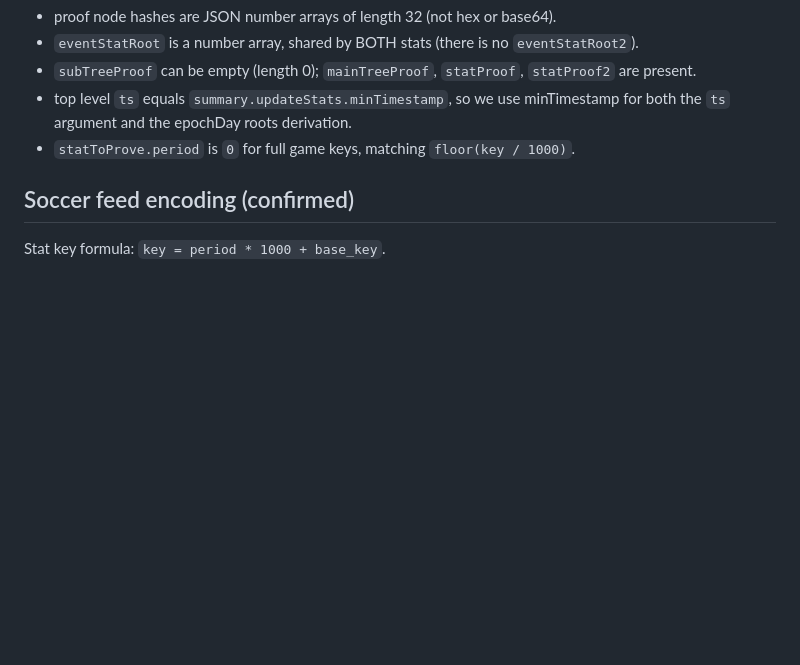
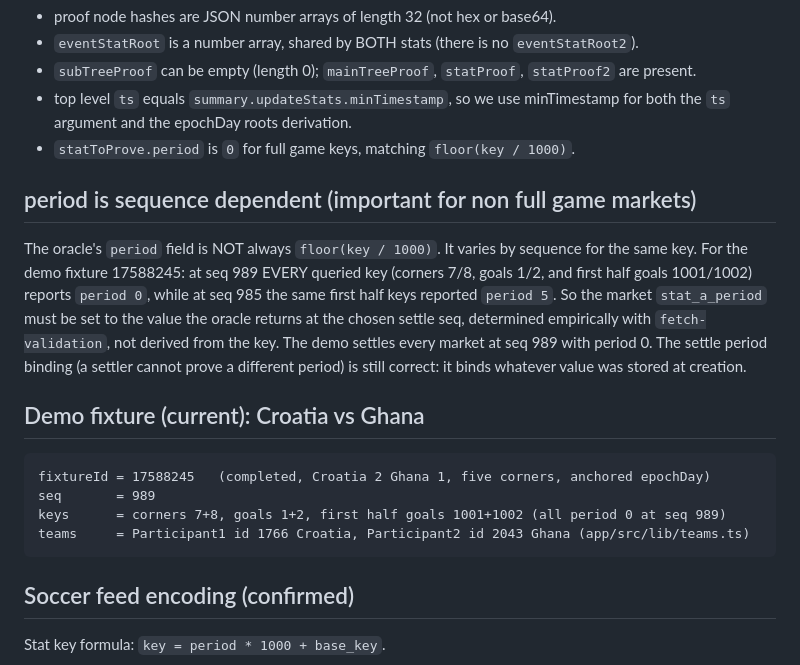
Before and after one commit to big14way/whistle, a Markdown page: docs/ORACLE_FACTS.md, the part around the change. Drawn GitHub-style; blank space fills up the shorter version.

Commit message:
Docs: record the sequence dependent oracle period and the current demo fixture

````diff
--- a/docs/ORACLE_FACTS.md
+++ b/docs/ORACLE_FACTS.md
@@ -144,6 +144,26 @@ From `GET /api/scores/stat-validation?fixtureId=17588323&seq=944&statKey=7&statK
   both the `ts` argument and the epochDay roots derivation.
 - `statToProve.period` is `0` for full game keys, matching `floor(key / 1000)`.
 
+## period is sequence dependent (important for non full game markets)
+
+The oracle's `period` field is NOT always `floor(key / 1000)`. It varies by sequence
+for the same key. For the demo fixture 17588245: at seq 989 EVERY queried key
+(corners 7/8, goals 1/2, and first half goals 1001/1002) reports `period 0`, while at
+seq 985 the same first half keys reported `period 5`. So the market `stat_a_period`
+must be set to the value the oracle returns at the chosen settle seq, determined
+empirically with `fetch-validation`, not derived from the key. The demo settles every
+market at seq 989 with period 0. The settle period binding (a settler cannot prove a
+different period) is still correct: it binds whatever value was stored at creation.
+
+## Demo fixture (current): Croatia vs Ghana
+
+```
+fixtureId = 17588245   (completed, Croatia 2 Ghana 1, five corners, anchored epochDay)
+seq       = 989
+keys      = corners 7+8, goals 1+2, first half goals 1001+1002 (all period 0 at seq 989)
+teams     = Participant1 id 1766 Croatia, Participant2 id 2043 Ghana (app/src/lib/teams.ts)
+```
+
 ## Soccer feed encoding (confirmed)
 
 Stat key formula: `key = period * 1000 + base_key`.
````
